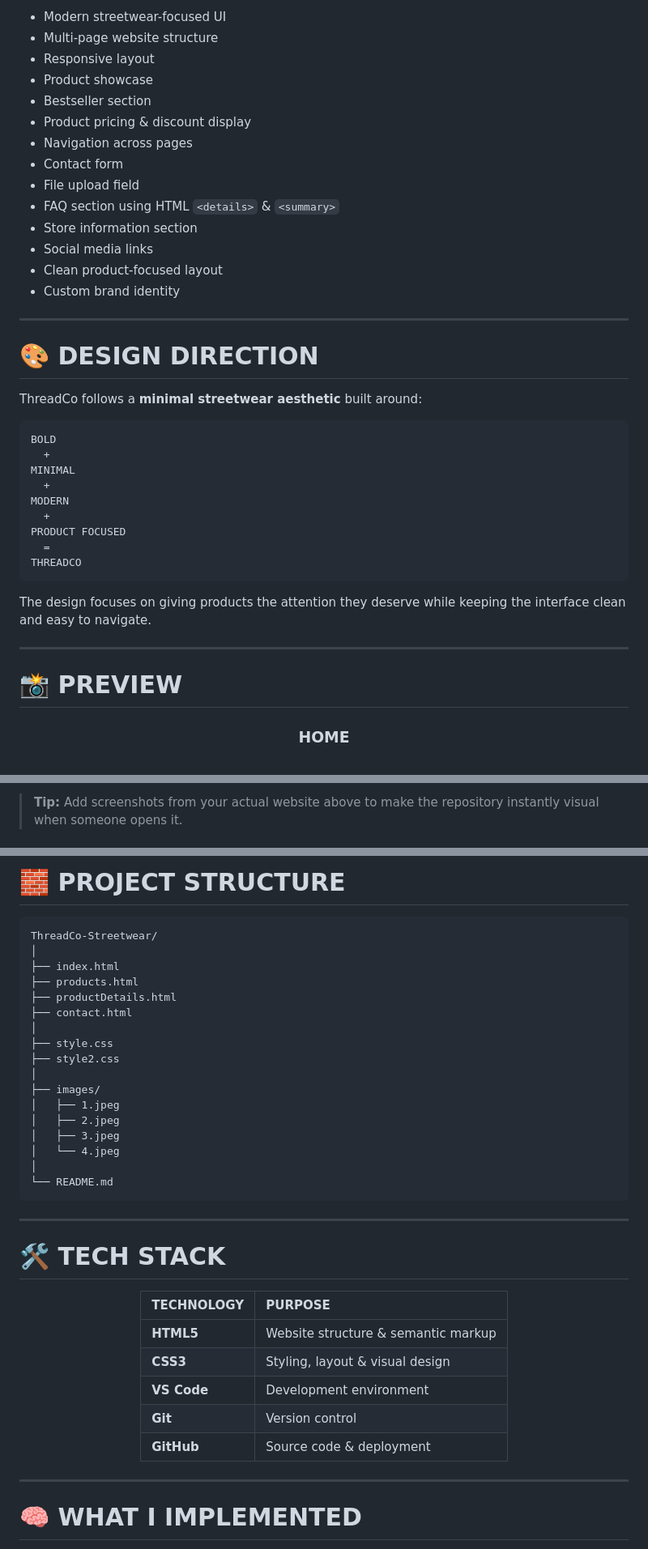
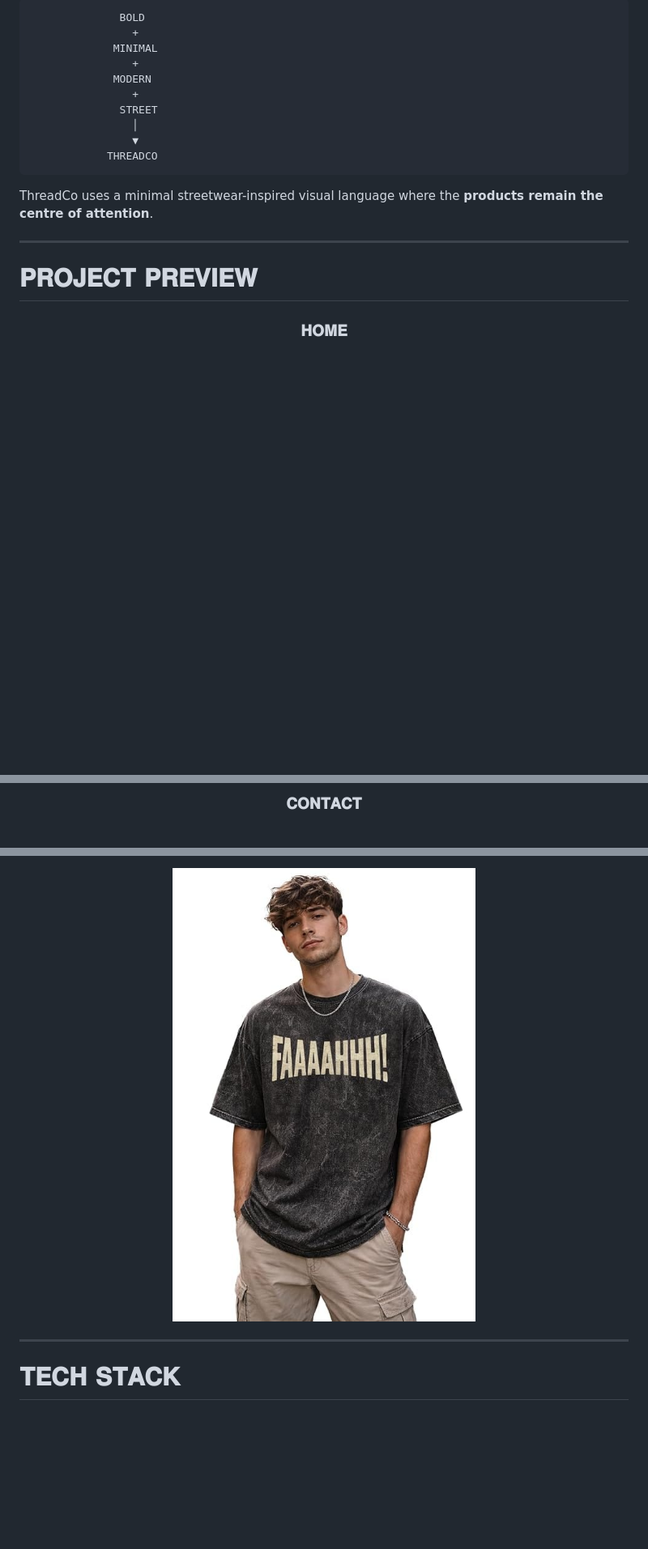
Before and after one commit to abhinav962173/ThreadCo-Streetwear, a Markdown page: README.md, 3 parts joined by grey strips. Shown at 81% size. Rendered like a GitHub page; blank space fills up the shorter version.

Commit message:
Updated README.md
Updated README.md with improved branding and formatting.

````diff
--- a/README.md
+++ b/README.md
@@ -108,44 +119,24 @@ A complete contact experience with enquiry forms, business information and FAQs.
 
-* Modern streetwear-focused UI
-* Multi-page website structure
-* Responsive layout
-* Product showcase
-* Bestseller section
-* Product pricing & discount display
-* Navigation across pages
-* Contact form
-* File upload field
-* FAQ section using HTML `<details>` & `<summary>`
-* Store information section
-* Social media links
-* Clean product-focused layout
-* Custom brand identity
+```text
+              BOLD
+                +
+             MINIMAL
+                +
+             MODERN
+                +
+              STREET
+                │
+                ▼
+            THREADCO
+```
+
+ThreadCo uses a minimal streetwear-inspired visual language where the **products remain the centre of attention**.
 
 ---
 
-# 🎨 DESIGN DIRECTION
-
-ThreadCo follows a **minimal streetwear aesthetic** built around:
-
-```text
-BOLD
-  +
-MINIMAL
-  +
-MODERN
-  +
-PRODUCT FOCUSED
-  =
-THREADCO
-```
-
-The design focuses on giving products the attention they deserve while keeping the interface clean and easy to navigate.
-
----
-
-# 📸 PREVIEW
+# 𝐏𝐑𝐎𝐉𝐄𝐂𝐓 𝐏𝐑𝐄𝐕𝐈𝐄𝐖
 
 <div align="center">
 
-### HOME
+### 𝐇𝐎𝐌𝐄
 
@@ -173,3 +164,3 @@ The design focuses on giving products the attention they deserve while keeping t
 
-> **Tip:** Add screenshots from your actual website above to make the repository instantly visual when someone opens it.
+### 𝐂𝐎𝐍𝐓𝐀𝐂𝐓
 
@@ -177,43 +168,9 @@ The design focuses on giving products the attention they deserve while keeping t
 
-# 🧱 PROJECT STRUCTURE
-
-```text
-ThreadCo-Streetwear/
-│
-├── index.html
-├── products.html
-├── productDetails.html
-├── contact.html
-│
-├── style.css
-├── style2.css
-│
-├── images/
-│   ├── 1.jpeg
-│   ├── 2.jpeg
-│   ├── 3.jpeg
-│   └── 4.jpeg
-│
-└── README.md
-```
-
----
-
-# 🛠️ TECH STACK
-
-<div align="center">
-
-| TECHNOLOGY  | PURPOSE                             |
-| :---------- | :---------------------------------- |
-| **HTML5**   | Website structure & semantic markup |
-| **CSS3**    | Styling, layout & visual design     |
-| **VS Code** | Development environment             |
-| **Git**     | Version control                     |
-| **GitHub**  | Source code & deployment            |
+<img src="images/4.jpeg" width="85%" alt="ThreadCo Contact">
 
 </div>
 
 ---
 
-# 🧠 WHAT I IMPLEMENTED
+# 𝐓𝐄𝐂𝐇 𝐒𝐓𝐀𝐂𝐊
 
````
Also changed, not shown: other parts of README.md (+100 -212 lines).
